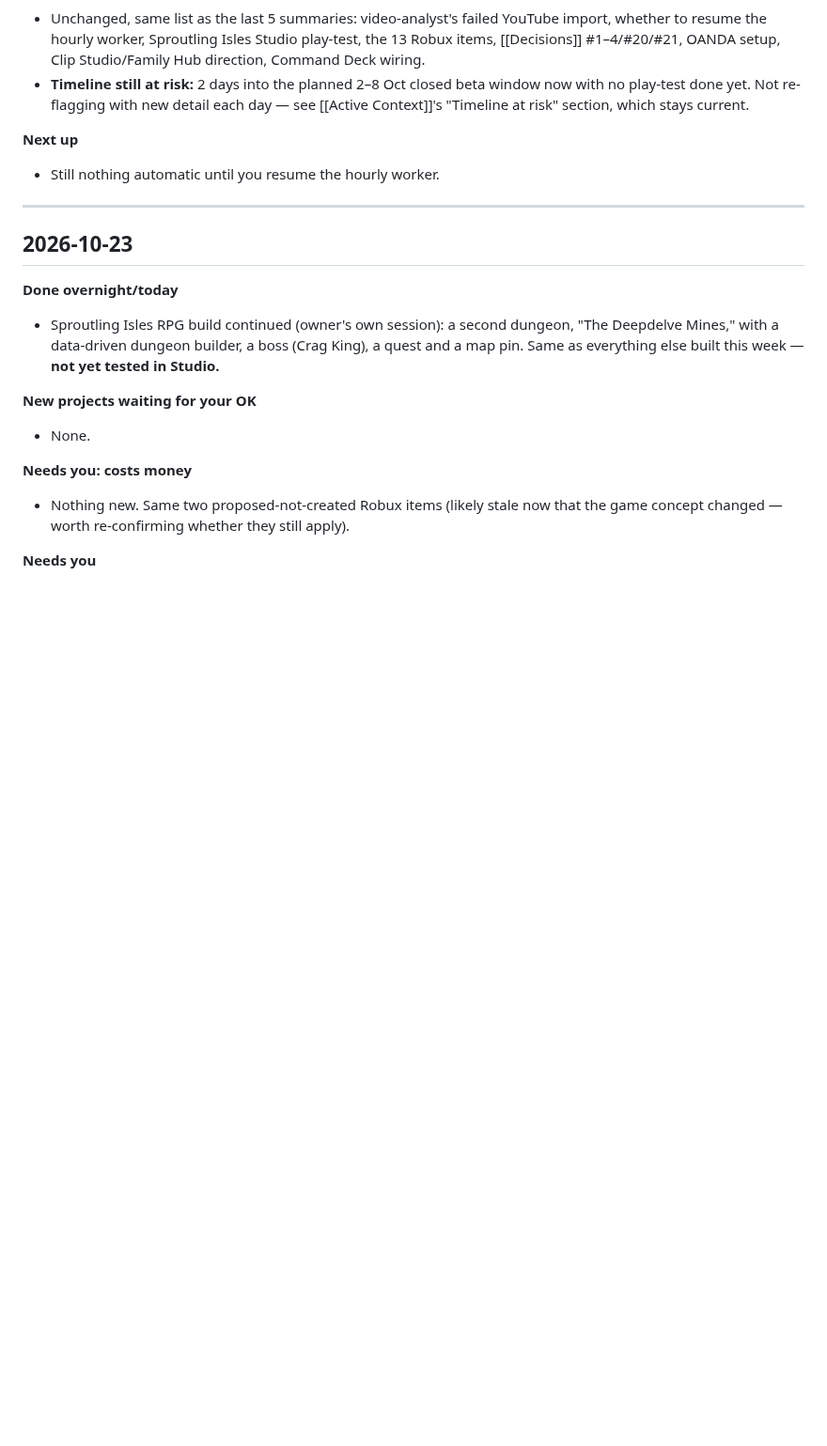
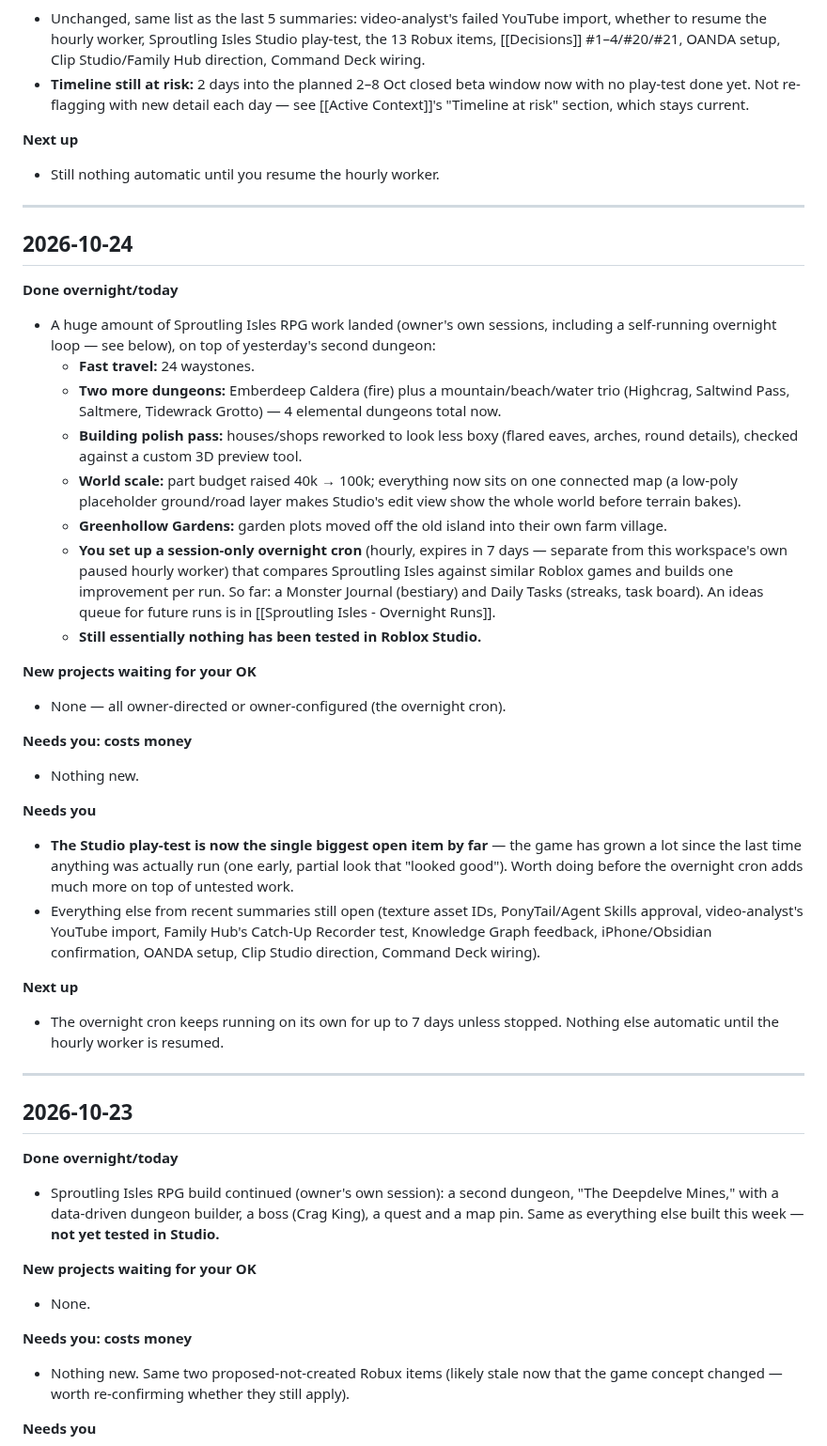
Before and after one commit to j77jznh99s-cell/family-hub-pro, a Markdown page: vault/Memory/Morning Summary.md, the part around the change. Shown at 94% size. Rendered like a GitHub page; blank space fills up the shorter version.

Commit message:
vault: morning summary for 2026-10-24 (huge RPG build-out, owner cron added)
Caught up on waystones, 3 new dungeons, world-scale/polish passes, and
the owner's new session-only overnight improvement cron. Still almost
nothing play-tested in Studio.

Co-Authored-By: Claude Sonnet 5 <noreply@anthropic.com>
Claude-Session: https://claude.ai/code/session_01BrULKC2WJStcZAoyR4g9Xs

```diff
--- a/vault/Memory/Morning Summary.md
+++ b/vault/Memory/Morning Summary.md
@@ -29,6 +29,45 @@ Written each day at about 7:45 am Eastern by the morning Routine (see [[Hourly W
 
 **Next up**
 - Still nothing automatic until you resume the hourly worker.
+
+---
+
+## 2026-10-24
+
+**Done overnight/today**
+- A huge amount of Sproutling Isles RPG work landed (owner's own sessions, including a self-running
+  overnight loop — see below), on top of yesterday's second dungeon:
+  - **Fast travel:** 24 waystones.
+  - **Two more dungeons:** Emberdeep Caldera (fire) plus a mountain/beach/water trio (Highcrag,
+    Saltwind Pass, Saltmere, Tidewrack Grotto) — 4 elemental dungeons total now.
+  - **Building polish pass:** houses/shops reworked to look less boxy (flared eaves, arches, round
+    details), checked against a custom 3D preview tool.
+  - **World scale:** part budget raised 40k → 100k; everything now sits on one connected map (a
+    low-poly placeholder ground/road layer makes Studio's edit view show the whole world before
+    terrain bakes).
+  - **Greenhollow Gardens:** garden plots moved off the old island into their own farm village.
+  - **You set up a session-only overnight cron** (hourly, expires in 7 days — separate from this
+    workspace's own paused hourly worker) that compares Sproutling Isles against similar Roblox
+    games and builds one improvement per run. So far: a Monster Journal (bestiary) and Daily Tasks
+    (streaks, task board). An ideas queue for future runs is in [[Sproutling Isles - Overnight Runs]].
+  - **Still essentially nothing has been tested in Roblox Studio.**
+
+**New projects waiting for your OK**
+- None — all owner-directed or owner-configured (the overnight cron).
+
+**Needs you: costs money**
+- Nothing new.
+
+**Needs you**
+- **The Studio play-test is now the single biggest open item by far** — the game has grown a lot
+  since the last time anything was actually run (one early, partial look that "looked good"). Worth
+  doing before the overnight cron adds much more on top of untested work.
+- Everything else from recent summaries still open (texture asset IDs, PonyTail/Agent Skills
+  approval, video-analyst's YouTube import, Family Hub's Catch-Up Recorder test, Knowledge Graph
+  feedback, iPhone/Obsidian confirmation, OANDA setup, Clip Studio direction, Command Deck wiring).
+
+**Next up**
+- The overnight cron keeps running on its own for up to 7 days unless stopped. Nothing else automatic until the hourly worker is resumed.
 
 ---
 
```
Also changed, not shown: vault/Memory/Active Context.md (+10 -7 lines).
